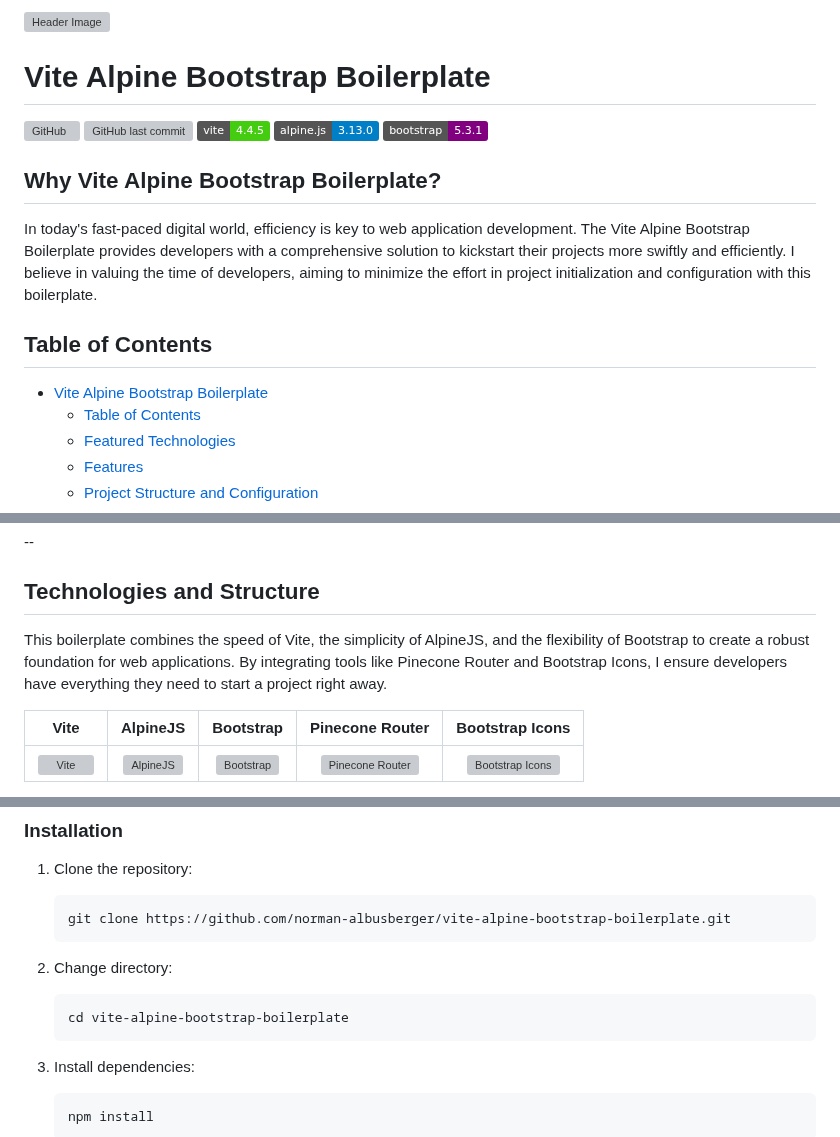
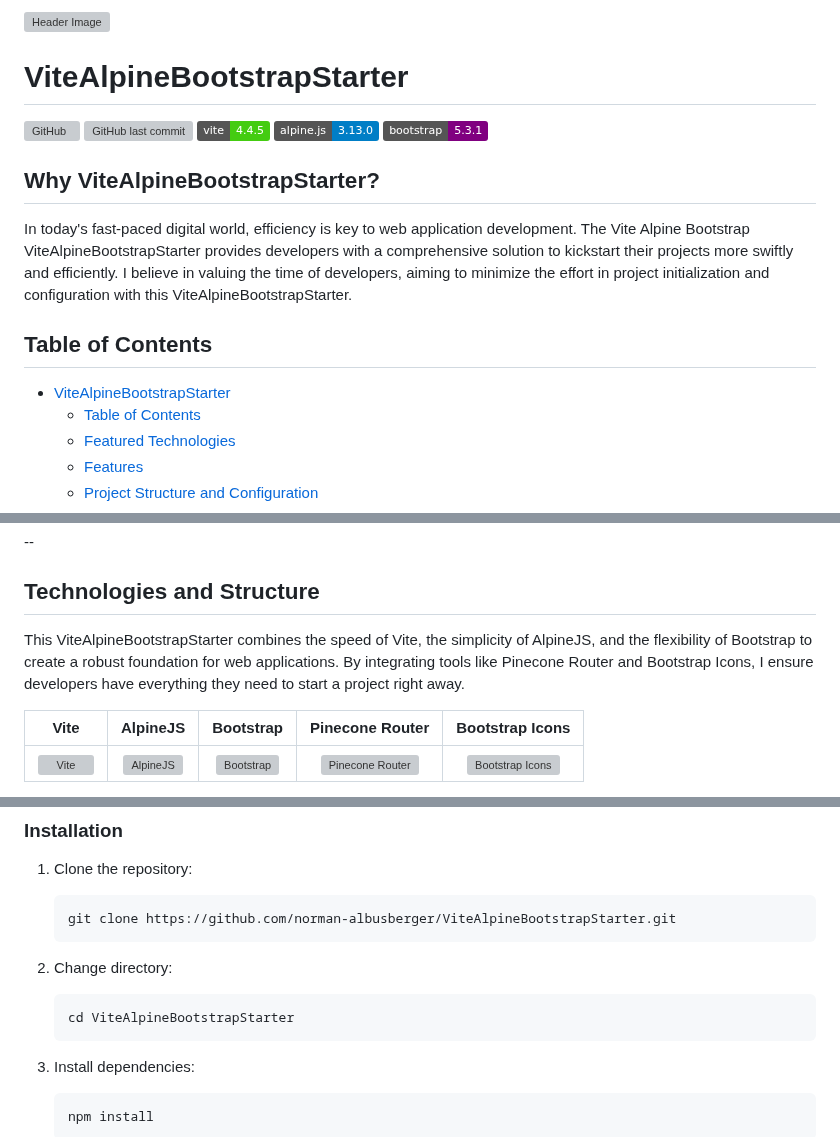
Before and after one commit to norman-albusberger/ViteAlpineBootstrapStarter, a Markdown page: readme.md, 3 parts joined by grey strips. GitHub-like rendering; badges without logos; grey boxes are pictures that could not be loaded.

````diff
--- a/readme.md
+++ b/readme.md
@@ -2,3 +2,3 @@
 
-# Vite Alpine Bootstrap Boilerplate
+# ViteAlpineBootstrapStarter
 
@@ -10,12 +10,12 @@
 
 
 
-## Why Vite Alpine Bootstrap Boilerplate?
-In today's fast-paced digital world, efficiency is key to web application development. The Vite Alpine Bootstrap Boilerplate provides developers with a comprehensive solution to kickstart their projects more swiftly and efficiently. I believe in valuing the time of developers, aiming to minimize the effort in project initialization and configuration with this boilerplate.
+## Why ViteAlpineBootstrapStarter?
+In today's fast-paced digital world, efficiency is key to web application development. The Vite Alpine Bootstrap ViteAlpineBootstrapStarter provides developers with a comprehensive solution to kickstart their projects more swiftly and efficiently. I believe in valuing the time of developers, aiming to minimize the effort in project initialization and configuration with this ViteAlpineBootstrapStarter.
 
 ## Table of Contents
 <!-- TOC -->
-* [Vite Alpine Bootstrap Boilerplate](#vite-alpine-bootstrap-boilerplate)
+* [ViteAlpineBootstrapStarter](#ViteAlpineBootstrapStarter)
   * [Table of Contents](#table-of-contents)
   * [Featured Technologies](#featured-technologies)
   * [Features](#features)
@@ -49,7 +49,7 @@ In today's fast-paced digital world, efficiency is key to web application develo
 --
 
 ## Technologies and Structure
-This boilerplate combines the speed of Vite, the simplicity of AlpineJS, and the flexibility of Bootstrap to create a robust foundation for web applications. By integrating tools like Pinecone Router and Bootstrap Icons, I ensure developers have everything they need to start a project right away.
+This ViteAlpineBootstrapStarter combines the speed of Vite, the simplicity of AlpineJS, and the flexibility of Bootstrap to create a robust foundation for web applications. By integrating tools like Pinecone Router and Bootstrap Icons, I ensure developers have everything they need to start a project right away.
 
 | Vite | AlpineJS | Bootstrap | Pinecone Router | Bootstrap Icons |
 |:---:|:---:|:---:|:---:|:---:|
@@ -93,12 +93,12 @@ This boilerplate combines the speed of Vite, the simplicity of AlpineJS, and the
 
 1. Clone the repository:
    ```sh
-   git clone https://github.com/norman-albusberger/vite-alpine-bootstrap-boilerplate.git
+   git clone https://github.com/norman-albusberger/ViteAlpineBootstrapStarter.git
    ```
 
 2. Change directory:
    ```sh
-   cd vite-alpine-bootstrap-boilerplate
+   cd ViteAlpineBootstrapStarter
    ```
 
 3. Install dependencies:
````
Also changed, not shown: other parts of readme.md (+5 -5 lines).
